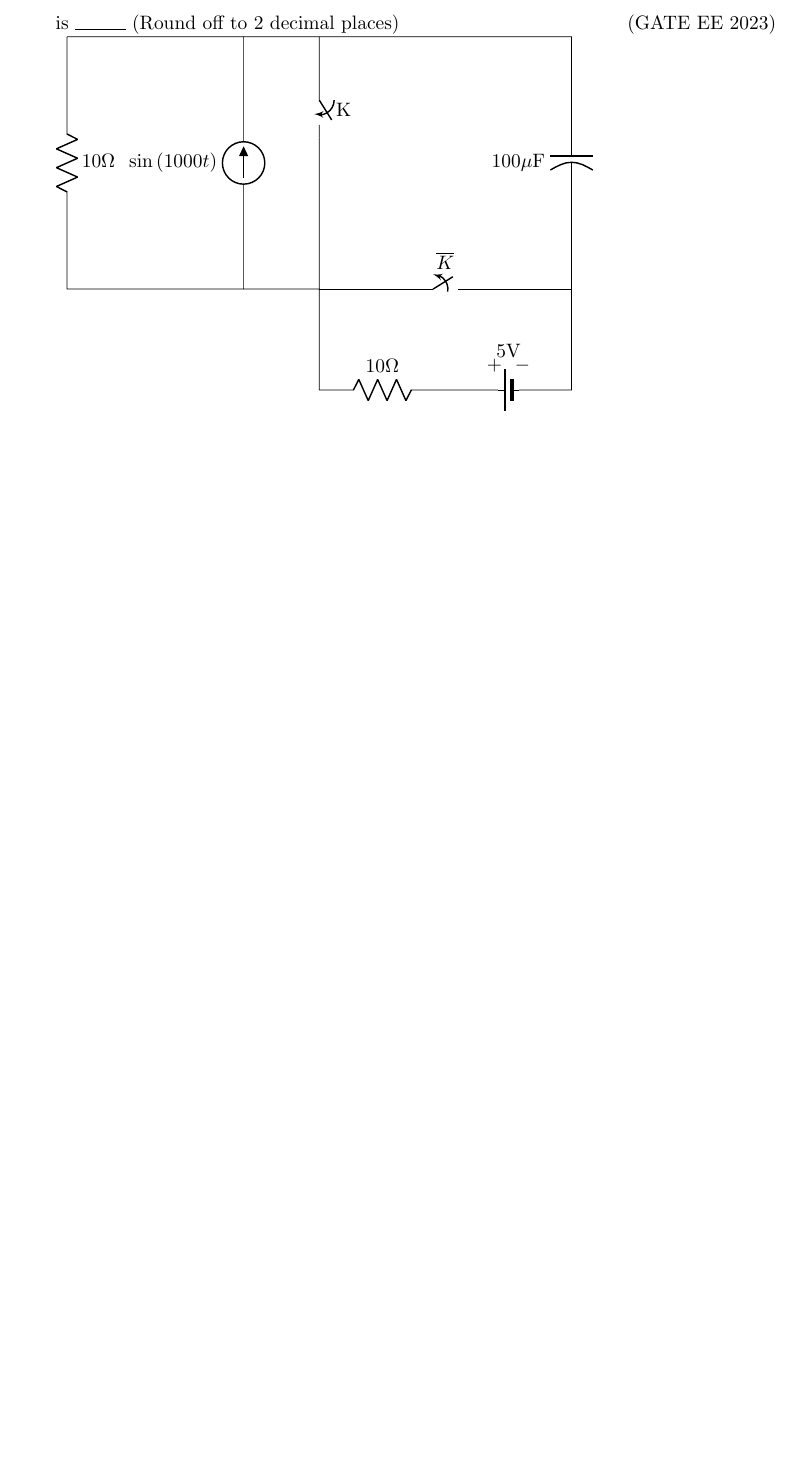
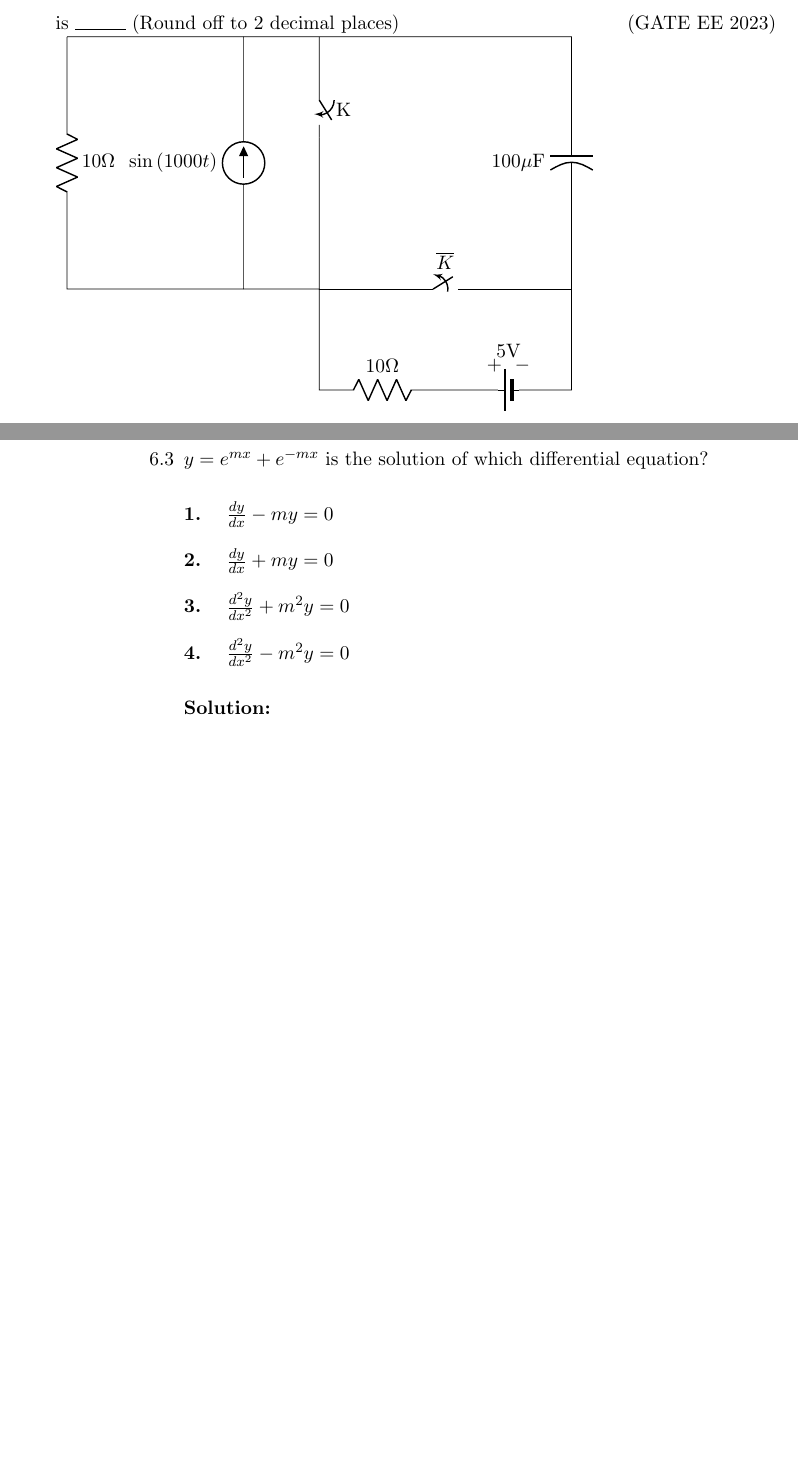
Before and after one commit to kmeghanasai/gate-signal, a LaTeX book (main.tex, which reads 2023/laplace.tex): part of page 20 of 20 before the commit and two parts of pages 20 and 21 of 22 after it, the two joined at a grey line, cut so that both start at the same text, the shorter picture padded with empty space. Compiled offline with pdfLaTeX.

Commit message:
Update laplace.tex

```diff
--- a/2023/laplace.tex
+++ b/2023/laplace.tex
@@ -10,5 +10,12 @@
 \input{2023/EE/54/figs/ckt1.tex}
 
 \newpage
-
+\item $y=e^{mx}+e^{-mx}$ is the solution of which differential equation?
+\begin{enumerate}[label=\textbf{\arabic*.}, font=\bfseries, align=left]
+    \item $\frac{dy}{dx} - my = 0$
+    \item $\frac{dy}{dx} + my = 0$
+    \item $\frac{d^{2}y}{dx^{2}} + m^{2}y = 0$
+    \item $\frac{d^{2}y}{dx^{2}} - m^{2}y = 0$
 \end{enumerate}
+\solution
+\end{enumerate}
```
